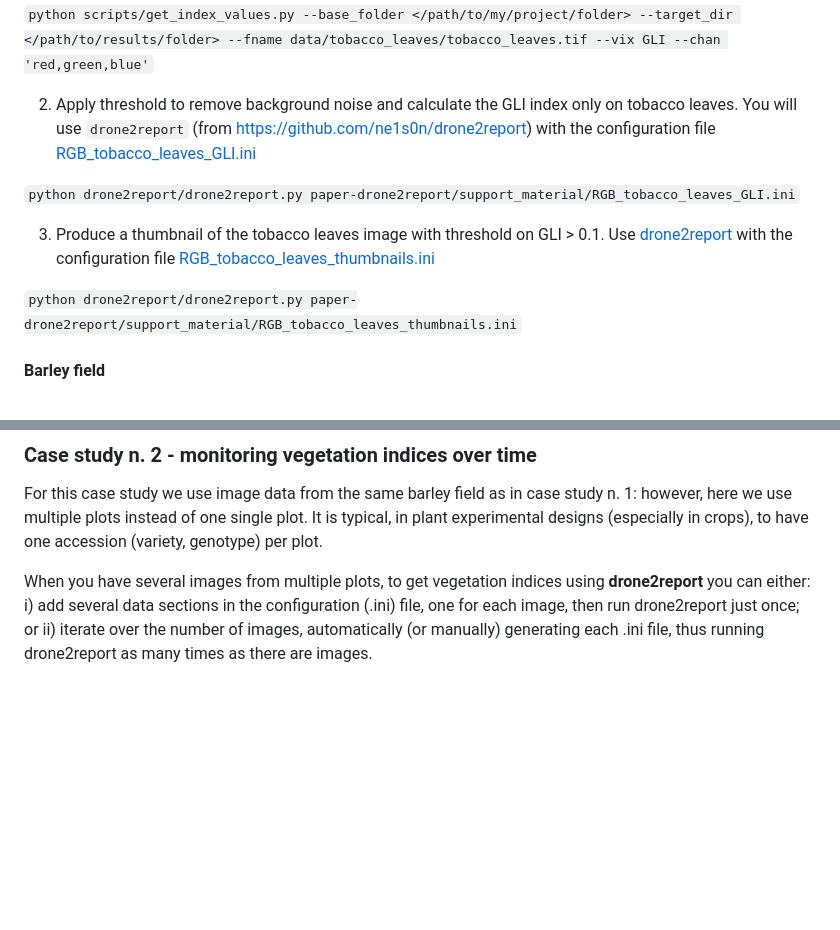
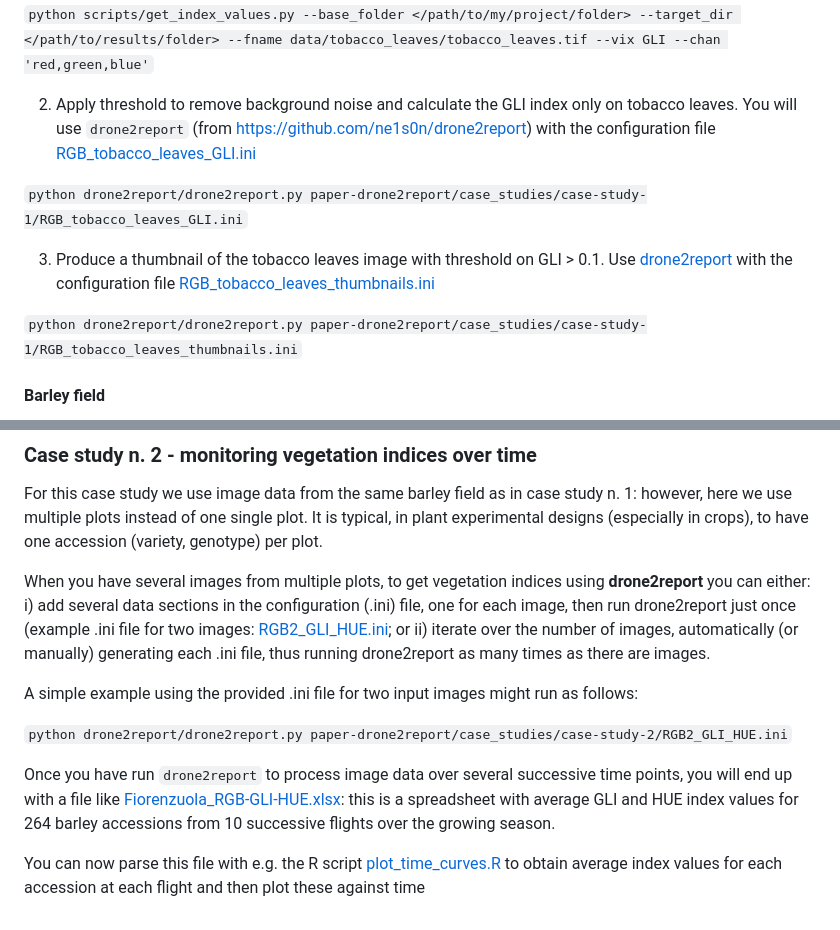
Before and after one commit to ne1s0n/paper-drone2report, a Markdown page: README.md, 2 parts joined by grey strips. GitHub-like rendering; blank space fills up the shorter version.

```diff
--- a/README.md
+++ b/README.md
@@ -17,11 +17,11 @@ This work is partly supported by the research project [Polyploidbreeding](https:
 
 2. Apply threshold to remove background noise and calculate the GLI index only on tobacco leaves. You will use `drone2report` (from https://github.com/ne1s0n/drone2report) with the configuration file [RGB_tobacco_leaves_GLI.ini](case_studies/case-study-1/RGB_tobacco_leaves_GLI.ini)
 
-`python drone2report/drone2report.py paper-drone2report/support_material/RGB_tobacco_leaves_GLI.ini`
+`python drone2report/drone2report.py paper-drone2report/case_studies/case-study-1/RGB_tobacco_leaves_GLI.ini`
 
 3. Produce a thumbnail of the tobacco leaves image with threshold on GLI > 0.1. Use [drone2report](https://github.com/ne1s0n/drone2report) with the configuration file [RGB_tobacco_leaves_thumbnails.ini](case_studies/case-study-1/RGB_tobacco_leaves_thumbnails.ini)
 
-`python drone2report/drone2report.py paper-drone2report/support_material/RGB_tobacco_leaves_thumbnails.ini`
+`python drone2report/drone2report.py paper-drone2report/case_studies/case-study-1/RGB_tobacco_leaves_thumbnails.ini`
 
 #### Barley field
 
@@ -37,5 +37,13 @@ For this case study we use image data from the same barley field as in case stud
 It is typical, in plant experimental designs (especially in crops), to have one accession (variety, genotype) per plot.
 
 When you have several images from multiple plots, to get vegetation indices using **drone2report** you can either:
-i) add several data sections in the configuration (.ini) file, one for each image, then run drone2report just once;
+i) add several data sections in the configuration (.ini) file, one for each image, then run drone2report just once (example .ini file for two images: [RGB2_GLI_HUE.ini](case_studies/case-study-2/RGB2_GLI_HUE.ini);
 or ii) iterate over the number of images, automatically (or manually) generating each .ini file, thus running drone2report as many times as there are images.
+
+A simple example using the provided .ini file for two input images might run as follows:
+
+`python drone2report/drone2report.py paper-drone2report/case_studies/case-study-2/RGB2_GLI_HUE.ini`
+
+Once you have run `drone2report` to process image data over several successive time points, you will end up with a file like [Fiorenzuola_RGB-GLI-HUE.xlsx](data/Fiorenzuola_RGB-GLI-HUE.xlsx): this is a spreadsheet with average GLI and HUE index values for 264 barley accessions from 10 successive flights over the growing season.
+
+You can now parse this file with e.g. the R script [plot_time_curves.R](scripts/plot_time_curves.R) to obtain average index values for each accession at each flight and then plot these against time
```
